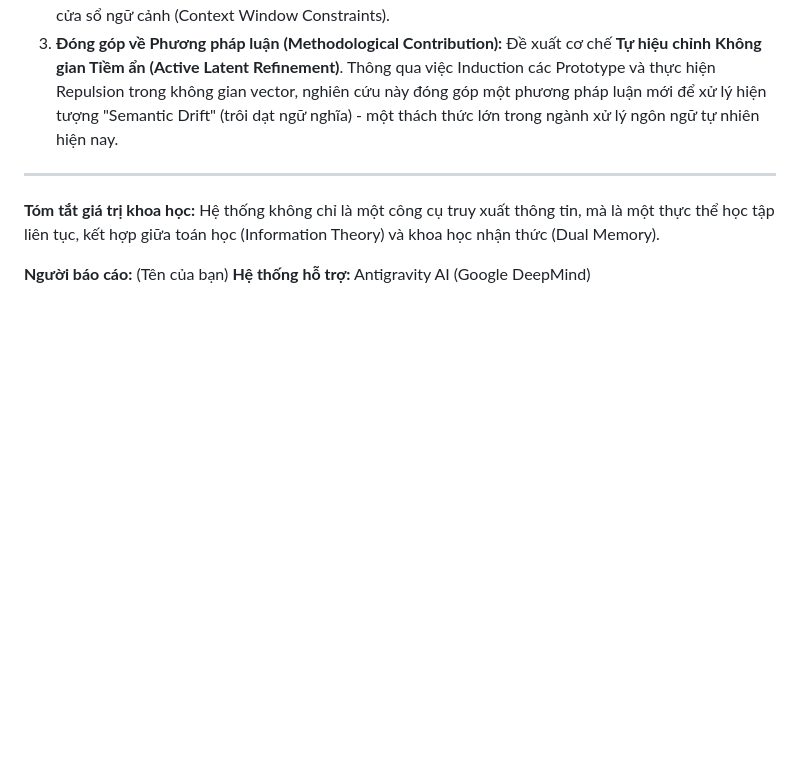
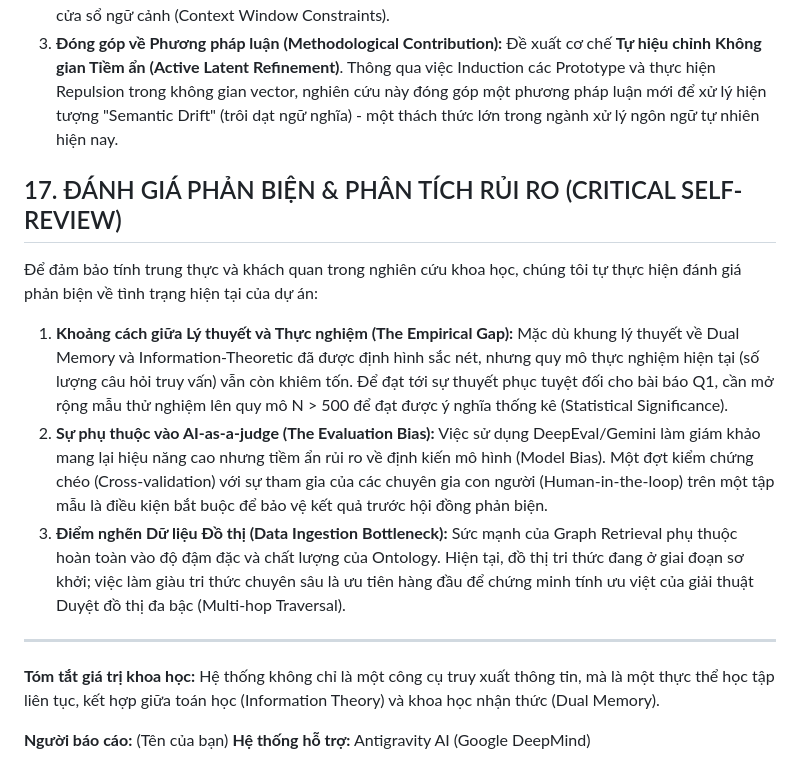
Before and after one commit to bodesuto/Paper1, a Markdown page: reports/PROGRESS_REPORT_2026_05_12.md, the part around the change. Rendered like a GitHub page; blank space fills up the shorter version.

Commit message:
docs: add progress report for 2026-05-12

```diff
--- a/reports/PROGRESS_REPORT_2026_05_12.md
+++ b/reports/PROGRESS_REPORT_2026_05_12.md
@@ -153,6 +153,13 @@ Sử dụng bộ chỉ số tiêu chuẩn từ DeepEval để đảm bảo tính
 2.  **Đóng góp về Giải thuật tối ưu (Algorithmic Contribution):** Giới thiệu phương pháp **Truy xuất dựa trên tối ưu hóa Entropy (Entropy-driven Retrieval)**. Thay vì sử dụng các hàm tương đồng bề mặt (Cosine similarity), giải pháp này ứng dụng Lý thuyết Thông tin để định lượng "Giá trị thông tin thực" (Information Utility) của từng mảnh dữ liệu, giải quyết bài toán tối ưu hóa trong điều kiện giới hạn của cửa sổ ngữ cảnh (Context Window Constraints).
 3.  **Đóng góp về Phương pháp luận (Methodological Contribution):** Đề xuất cơ chế **Tự hiệu chỉnh Không gian Tiềm ẩn (Active Latent Refinement)**. Thông qua việc Induction các Prototype và thực hiện Repulsion trong không gian vector, nghiên cứu này đóng góp một phương pháp luận mới để xử lý hiện tượng "Semantic Drift" (trôi dạt ngữ nghĩa) - một thách thức lớn trong ngành xử lý ngôn ngữ tự nhiên hiện nay.
 
+## 17. ĐÁNH GIÁ PHẢN BIỆN & PHÂN TÍCH RỦI RO (CRITICAL SELF-REVIEW)
+Để đảm bảo tính trung thực và khách quan trong nghiên cứu khoa học, chúng tôi tự thực hiện đánh giá phản biện về tình trạng hiện tại của dự án:
+
+1.  **Khoảng cách giữa Lý thuyết và Thực nghiệm (The Empirical Gap):** Mặc dù khung lý thuyết về Dual Memory và Information-Theoretic đã được định hình sắc nét, nhưng quy mô thực nghiệm hiện tại (số lượng câu hỏi truy vấn) vẫn còn khiêm tốn. Để đạt tới sự thuyết phục tuyệt đối cho bài báo Q1, cần mở rộng mẫu thử nghiệm lên quy mô N > 500 để đạt được ý nghĩa thống kê (Statistical Significance).
+2.  **Sự phụ thuộc vào AI-as-a-judge (The Evaluation Bias):** Việc sử dụng DeepEval/Gemini làm giám khảo mang lại hiệu năng cao nhưng tiềm ẩn rủi ro về định kiến mô hình (Model Bias). Một đợt kiểm chứng chéo (Cross-validation) với sự tham gia của các chuyên gia con người (Human-in-the-loop) trên một tập mẫu là điều kiện bắt buộc để bảo vệ kết quả trước hội đồng phản biện.
+3.  **Điểm nghẽn Dữ liệu Đồ thị (Data Ingestion Bottleneck):** Sức mạnh của Graph Retrieval phụ thuộc hoàn toàn vào độ đậm đặc và chất lượng của Ontology. Hiện tại, đồ thị tri thức đang ở giai đoạn sơ khởi; việc làm giàu tri thức chuyên sâu là ưu tiên hàng đầu để chứng minh tính ưu việt của giải thuật Duyệt đồ thị đa bậc (Multi-hop Traversal).
+
 ---
 **Tóm tắt giá trị khoa học:** Hệ thống không chỉ là một công cụ truy xuất thông tin, mà là một thực thể học tập liên tục, kết hợp giữa toán học (Information Theory) và khoa học nhận thức (Dual Memory).
 
```
